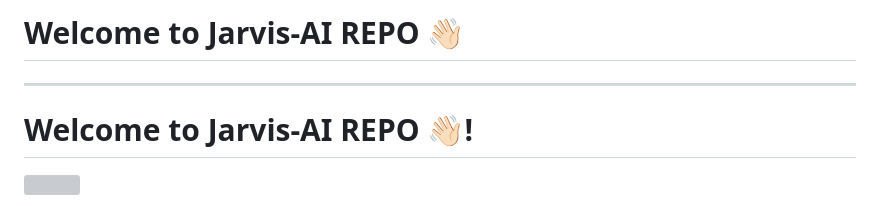
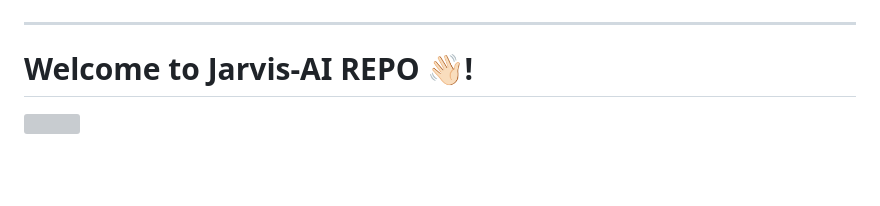
Before and after one commit to Aryan-0001/Jarvis-AI, a Markdown page: README.md, the part around the change printed below. GitHub-like rendering; blank space fills up the shorter version; grey boxes are pictures that could not be loaded.

```diff
--- a/README.md
+++ b/README.md
@@ -27,5 +28,4 @@
 
-# Welcome to Jarvis-AI REPO 👋🏻
 ---
 
 # Welcome to Jarvis-AI REPO 👋🏻!
```
Also changed, not shown: other parts of README.md (+13 -12 lines).
